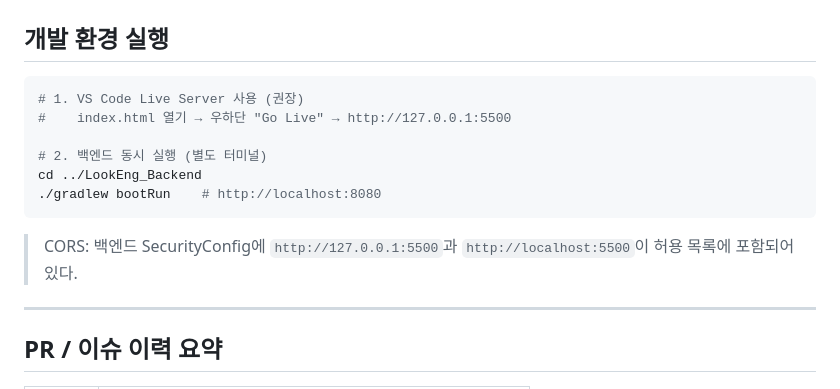
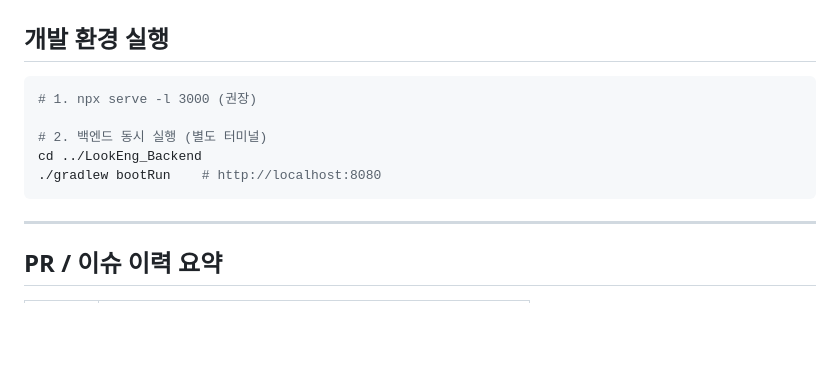
Before and after one commit to LookEng-8080/LookEng_Frontend, a Markdown page: CLAUDE.md, the part around the change. Rendered like a GitHub page; blank space fills up the shorter version.

Commit message:
Revise development environment setup instructions
Updated development environment instructions to recommend using 'npx serve -l 3000' instead of VS Code Live Server.

````diff
--- a/CLAUDE.md
+++ b/CLAUDE.md
@@ -66,16 +66,12 @@ API 호출
 ## 개발 환경 실행
 
 ```bash
-# 1. VS Code Live Server 사용 (권장)
-#    index.html 열기 → 우하단 "Go Live" → http://127.0.0.1:5500
+# 1. npx serve -l 3000 (권장)
 
 # 2. 백엔드 동시 실행 (별도 터미널)
 cd ../LookEng_Backend
 ./gradlew bootRun    # http://localhost:8080
 ```
-
-> CORS: 백엔드 SecurityConfig에 `http://127.0.0.1:5500`과 `http://localhost:5500`이 허용 목록에 포함되어 있다.
-
 ---
 
 ## PR / 이슈 이력 요약
````
